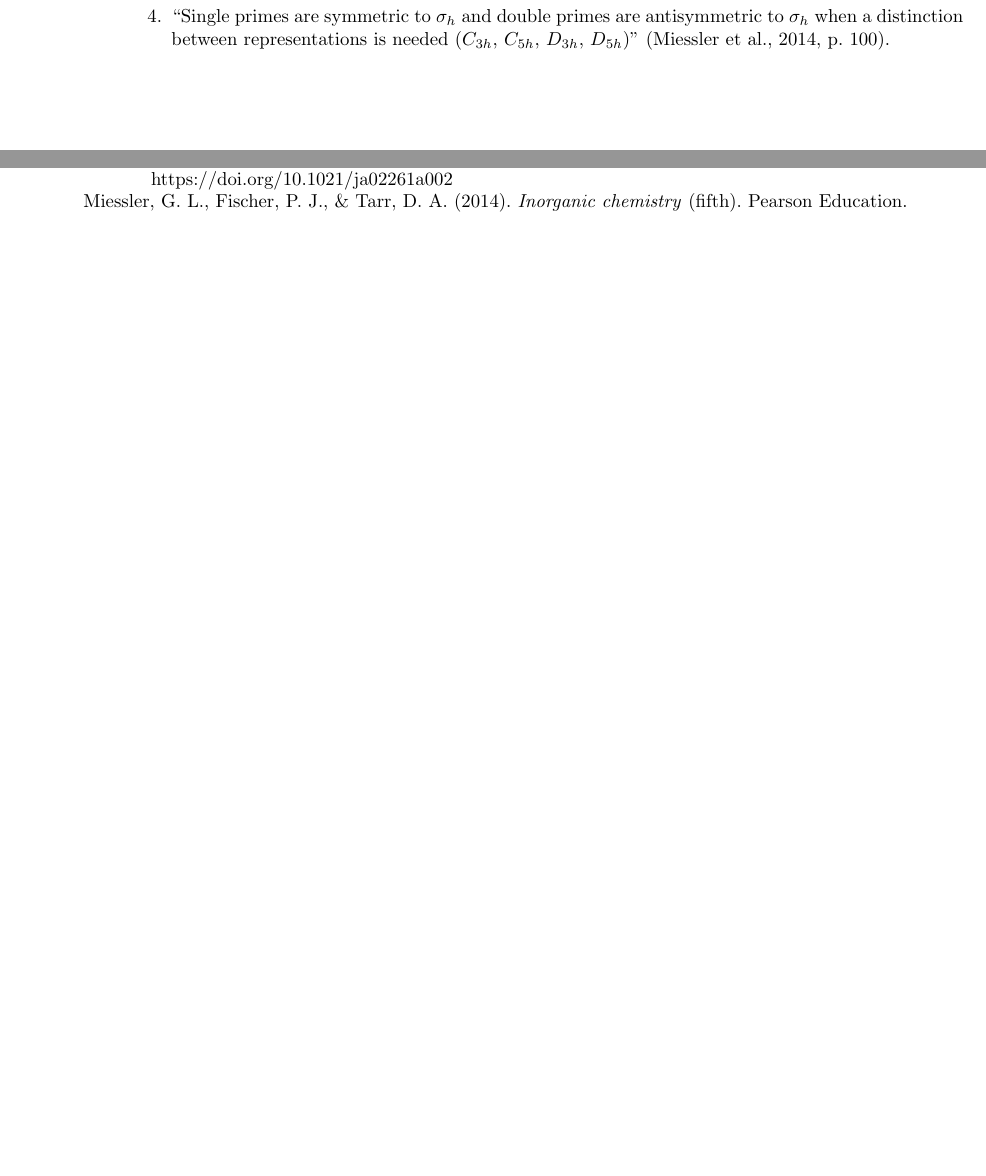
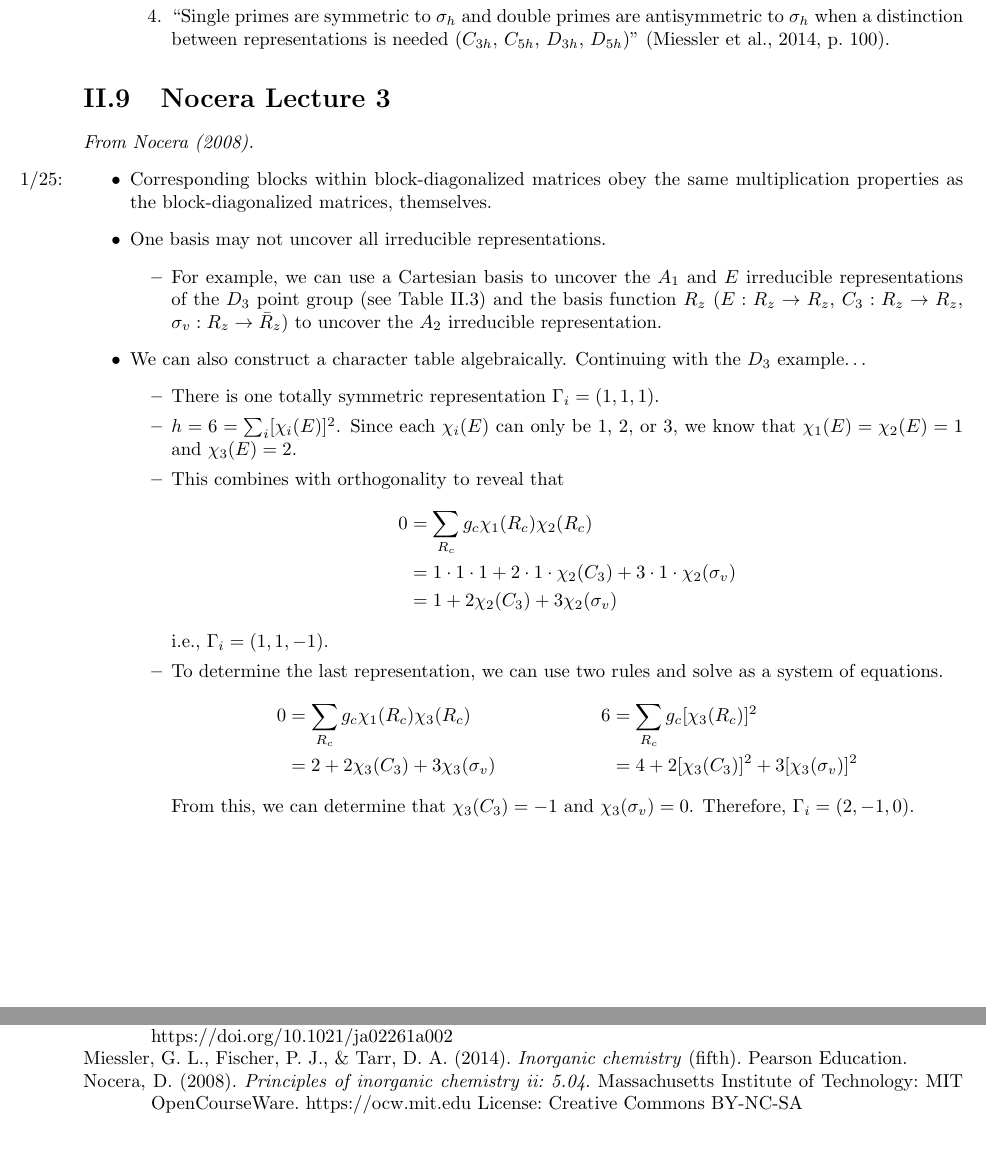
Before and after one commit to shadypuck/CHEM20100Notes, a LaTeX thesis (Notes/notes.tex, which reads Notes/Topic2/Topic2.tex, main.bib): two parts of pages 45 and 46 of 46, joined at a grey line, cut so that both start at the same text, the shorter picture padded with empty space. The pictures show the PDF file Notes/notes.pdf that the author committed with the source.

Commit message:
Nocera Lecture 3

```diff
--- a/Notes/Topic2/Topic2.tex
+++ b/Notes/Topic2/Topic2.tex
@@ -1038,5 +1038,37 @@
 
 
 
+\section{Nocera Lecture 3}
+\emph{From \textcite{bib:NoceraLecture3}.}
+\begin{itemize}
+    \item \marginnote{1/25:}Corresponding blocks within block-diagonalized matrices obey the same multiplication properties as the block-diagonalized matrices, themselves.
+    \item One basis may not uncover all irreducible representations.
+    \begin{itemize}
+        \item For example, we can use a Cartesian basis to uncover the $A_1$ and $E$ irreducible representations of the $D_3$ point group (see Table \ref{tab:characterTable-D3}) and the basis function $R_z$ ($E:R_z\to R_z$, $C_3:R_z\to R_z$, $\sigma_v:R_z\to \bar{R}_z$) to uncover the $A_2$ irreducible representation.
+    \end{itemize}
+    \item We can also construct a character table algebraically. Continuing with the $D_3$ example\dots
+    \begin{itemize}
+        \item There is one totally symmetric representation $\Gamma_i=(1,1,1)$.
+        \item $h=6=\sum_i[\chi_i(E)]^2$. Since each $\chi_i(E)$ can only be 1, 2, or 3, we know that $\chi_1(E)=\chi_2(E)=1$ and $\chi_3(E)=2$.
+        \item This combines with orthogonality to reveal that
+        \begin{align*}
+            0 &= \sum_{R_c}g_c\chi_1(R_c)\chi_2(R_c)\\
+            &= 1\cdot 1\cdot 1+2\cdot 1\cdot\chi_2(C_3)+3\cdot 1\cdot\chi_2(\sigma_v)\\
+            &= 1+2\chi_2(C_3)+3\chi_2(\sigma_v)
+        \end{align*}
+        i.e., $\Gamma_i=(1,1,-1)$.
+        \item To determine the last representation, we can use two rules and solve as a system of equations.
+        \begin{align*}
+            0 &= \sum_{R_c}g_c\chi_1(R_c)\chi_3(R_c)&
+                6 &= \sum_{R_c}g_c[\chi_3(R_c)]^2\\
+            &= 2+2\chi_3(C_3)+3\chi_3(\sigma_v)&
+                &= 4+2[\chi_3(C_3)]^2+3[\chi_3(\sigma_v)]^2
+        \end{align*}
+        From this, we can determine that $\chi_3(C_3)=-1$ and $\chi_3(\sigma_v)=0$. Therefore, $\Gamma_i=(2,-1,0)$.
+    \end{itemize}
+\end{itemize}
+
+
+
 
 \end{document}
--- a/main.bib
+++ b/main.bib
@@ -43,3 +43,14 @@
     url = {https://github.com/shadypuck/CAAGThomasNotes/blob/master/main.pdf},
     version = {Accessed 25 December 2020.}
 }
+
+@online{bib:NoceraLecture3,
+    title = {Principles of Inorganic Chemistry II},
+    subtitle = {5.04},
+    author = {Daniel Nocera},
+    year = {2008},
+    month = {Fall},
+    url = {https://ocw.mit.edu},
+    organization = {Massachusetts Institute of Technology: MIT OpenCourseWare},
+    addendum = {License: Creative Commons BY-NC-SA}
+}
```
Also changed, not shown: Notes/Topic2/Topic2.pdf, Notes/notes.pdf.
